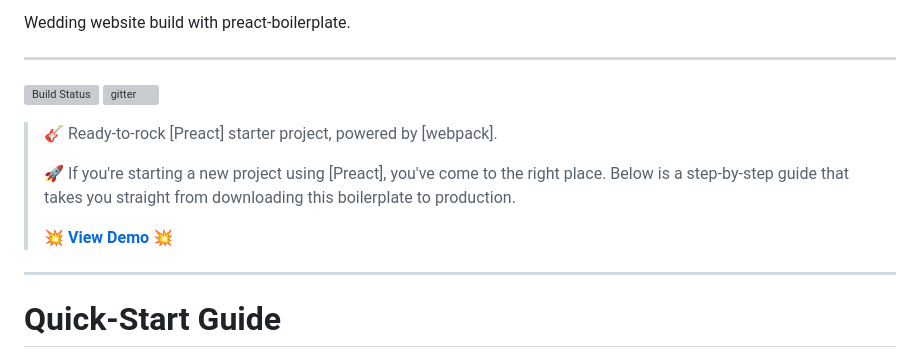
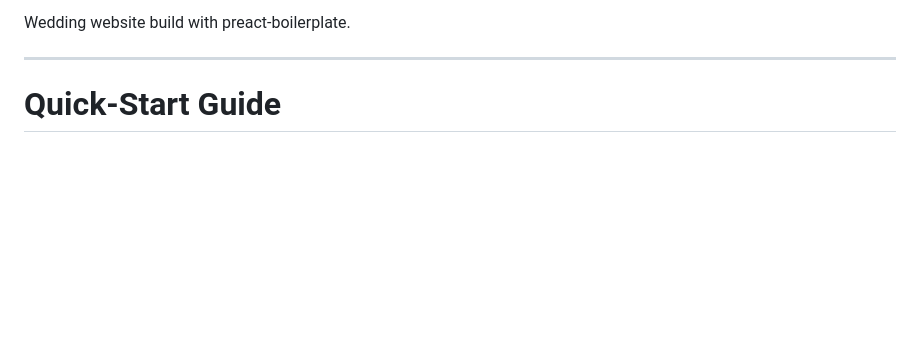
Before and after one commit to ianlamb/katsaidyes, a Markdown page: README.md, the part around the change printed below. Drawn GitHub-style; blank space fills up the shorter version; grey boxes are pictures that could not be loaded.

```diff
--- a/README.md
+++ b/README.md
@@ -3,19 +5,4 @@
 Wedding website build with preact-boilerplate.
-
-
----
-
-
-[![Build Status](https://travis-ci.org/developit/preact-boilerplate.svg?branch=master)](https://travis-ci.org/developit/preact-boilerplate)
-[![gitter](https://badges.gitter.im/Join%20Chat.svg)](https://gitter.im/developit/preact)
-
-> :guitar: Ready-to-rock [Preact] starter project, powered by [webpack].
->
-> :rocket: If you're starting a new project using [Preact], you've come to the right place.
-Below is a step-by-step guide that takes you straight from downloading this boilerplate to production.
->
-> **[:boom: View Demo :boom:](https://preact-boilerplate.surge.sh)**
-
 
 ---
 
```
Also changed, not shown: other parts of README.md (+2 -0 lines).
